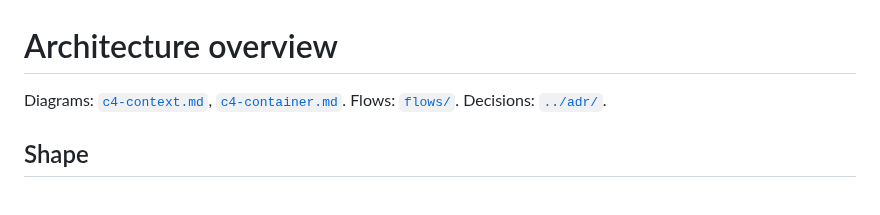
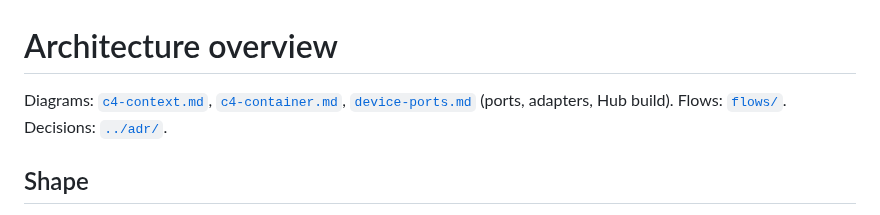
Before and after one commit to scil/Leafi, a Markdown page: docs/architecture/overview.md, the part around the change. Drawn GitHub-style.

Commit message:
docs(architecture): device ports diagram (adapters, Hub build and fallbacks)

```diff
--- a/docs/architecture/overview.md
+++ b/docs/architecture/overview.md
@@ -1,6 +1,6 @@
 # Architecture overview
 
-Diagrams: [`c4-context.md`](c4-context.md), [`c4-container.md`](c4-container.md). Flows: [`flows/`](flows/). Decisions: [`../adr/`](../adr/).
+Diagrams: [`c4-context.md`](c4-context.md), [`c4-container.md`](c4-container.md), [`device-ports.md`](device-ports.md) (ports, adapters, Hub build). Flows: [`flows/`](flows/). Decisions: [`../adr/`](../adr/).
 
 ## Shape
 
```
Also changed, not shown: docs/architecture/device-ports.md (added, +101 -0 lines), docs/ownership-map.md (+1 -1 lines).
